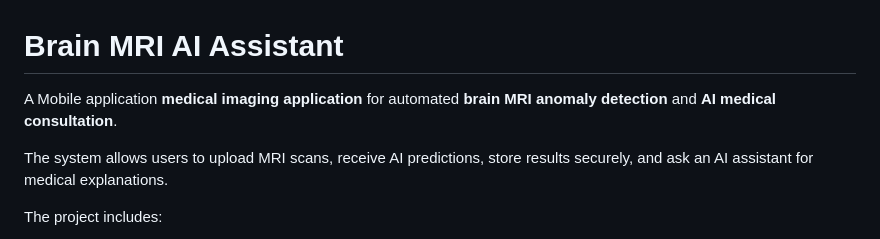
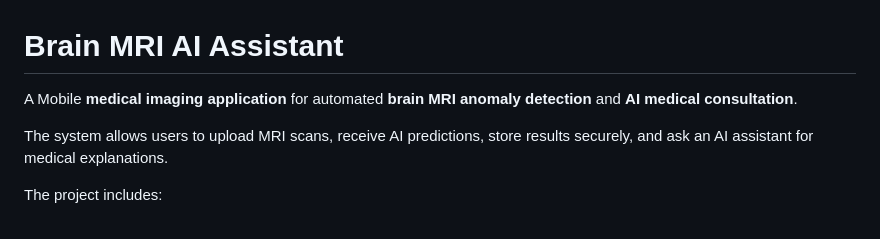
Before and after one commit to BaraaHamdy1732003/brain_mri, a Markdown page: README.md, the part around the change. Rendered like a GitHub page.

Commit message:
readme file fix final

```diff
--- a/README.md
+++ b/README.md
@@ -1,6 +1,6 @@
 # Brain MRI AI Assistant
 
-A Mobile application **medical imaging application** for automated **brain MRI anomaly detection** and **AI medical consultation**.
+A Mobile **medical imaging application** for automated **brain MRI anomaly detection** and **AI medical consultation**.
 
 The system allows users to upload MRI scans, receive AI predictions, store results securely, and ask an AI assistant for medical explanations.
 
```
